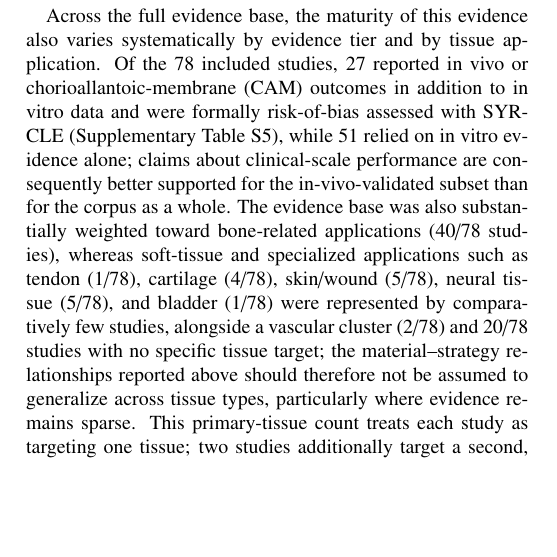
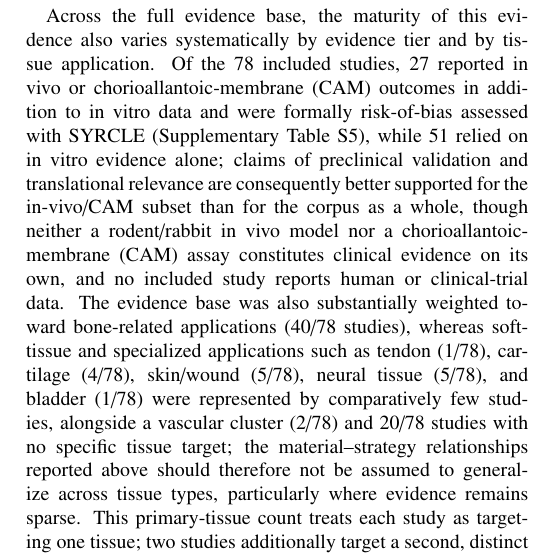
Before and after one commit to Ethnign/Biomaterial-Scaffold-Design-for-Tissue-Engineering-A-Data-Driven-Systematic-Review-Repository, a LaTeX paper (manuscript/Full_Draft_Paper_LaTeX_v4.tex): part of one column of page 7 of 17, cut so that both start at the same text, the shorter picture padded with empty space. Compiled offline with pdfLaTeX.

Commit message:
Fix clinical-evidence overreach flagged by Reviewer 1 (point 1.2, third external review)
Section 3.4: "claims about clinical-scale performance are consequently
better supported for the in-vivo-validated subset" implied that the 27
in vivo/CAM studies constitute clinical evidence. Reviewer 1 correctly
noted that neither an animal model nor a CAM assay demonstrates clinical
efficacy on its own, and asked for explicit model delimitation using
"preclinical validation" or "translational relevance" instead of
"clinical-scale performance". Replaced with language that credits the
in-vivo/CAM subset with preclinical validation and translational
relevance specifically, while explicitly stating that neither model type
constitutes clinical evidence and that no included study reports human
or clinical-trial data.

This was found during a full cross-check of all three external review
documents received this session (rev_final_paper.docx, rev_final_paper2.docx,
Informe_Revision_Pares_Biomaterials_Biosystems_V3.docx) against the
current manuscript state; it was the one substantive point raised that
had not yet been acted on.

Verified post-edit: zero dangling \ref/\label pairs, zero orphaned
\cite/\bibitem keys, zero unused bibitems, ~10,912-word body-prose
heuristic count (comfortably under the 12,000-word cap).

Co-Authored-By: Claude Sonnet 5 <noreply@anthropic.com>
Claude-Session: https://claude.ai/code/session_01BXCb9gzTx44VThvxrsozwC

```diff
--- a/manuscript/Full_Draft_Paper_LaTeX_v4.tex
+++ b/manuscript/Full_Draft_Paper_LaTeX_v4.tex
@@ -221,7 +221,7 @@ Chitosan-based studies most frequently reported favorable cell adhesion and anti
 
 PCL-based studies most frequently reported favorable long-term structural stability and mechanical robustness, consistent with PCL's slow degradation kinetics, but comparatively lower intrinsic bioactivity than hydroxyapatite or chitosan when used without a bioactive additive. Additional PCL-based systems in the extraction dataset incorporated magnetic, piezoelectric, or metal-nanoparticle functionalization, together with dynamic-culture and vascular- or cancer-targeted scaffold designs \cite{ref21,ref29,ref38,ref47,ref49,ref64}. Two of these (\cite{ref47,ref64}) mention a cancer-related application without being excluded under this review's anticancer-cytotoxicity criterion (Section~\ref{sec:eligibility}): \cite{ref64} evaluates photothermal ablation of bone-cancer cells as one of two paired endpoints alongside genuine bone-regeneration outcomes in healthy osteoblast-like cells, and \cite{ref47} targets magnetic nanoparticle delivery with no cytotoxic endpoint at all; neither has cell-killing as its stated objective, which is what the exclusion criterion targets. Consistent with this, all 30 PCL-based studies paired PCL with at least one modification strategy rather than reporting on unmodified PCL alone, so the findings synthesized here apply to modified or composite PCL-based scaffold systems and should not be interpreted as evidence for unmodified PCL; the statement of comparatively lower intrinsic bioactivity is therefore informed by the broader materials-science literature on PCL rather than by an internal experimental contrast within this review's 78 included studies.
 
-Across the full evidence base, the maturity of this evidence also varies systematically by evidence tier and by tissue application. Of the 78 included studies, 27 reported in vivo or chorioallantoic-membrane (CAM) outcomes in addition to in vitro data and were formally risk-of-bias assessed with SYRCLE (Supplementary Table~S5), while 51 relied on in vitro evidence alone; claims about clinical-scale performance are consequently better supported for the in-vivo-validated subset than for the corpus as a whole. The evidence base was also substantially weighted toward bone-related applications (40/78 studies), whereas soft-tissue and specialized applications such as tendon (1/78), cartilage (4/78), skin/wound (5/78), neural tissue (5/78), and bladder (1/78) were represented by comparatively few studies, alongside a vascular cluster (2/78) and 20/78 studies with no specific tissue target; the material--strategy relationships reported above should therefore not be assumed to generalize across tissue types, particularly where evidence remains sparse. This primary-tissue count treats each study as targeting one tissue; two studies additionally target a second, distinct tissue or application (a dual-zone bone/nerve scaffold and a combined bone-cancer-therapy/bone-regeneration scaffold) and are flagged with a second label in Supplementary Table~S3 (\texttt{Tissue\_Application\_Secondary}) rather than folded into the primary count; a supporting biological outcome such as angiogenesis for a study's single primary tissue target (e.g., a bone scaffold evaluated in part via a pro-angiogenic or CAM assay) is not coded as a second application, since such a function is not automatically a distinct application. These evidence-tier and tissue-distribution patterns are interpreted further, alongside the Material $\times$ Strategy $\times$ Tissue $\times$ Outcome $\times$ Evidence-Type matrix (Supplementary Table~S3), in Section~\ref{sec:discussion}.
+Across the full evidence base, the maturity of this evidence also varies systematically by evidence tier and by tissue application. Of the 78 included studies, 27 reported in vivo or chorioallantoic-membrane (CAM) outcomes in addition to in vitro data and were formally risk-of-bias assessed with SYRCLE (Supplementary Table~S5), while 51 relied on in vitro evidence alone; claims of preclinical validation and translational relevance are consequently better supported for the in-vivo/CAM subset than for the corpus as a whole, though neither a rodent/rabbit in vivo model nor a chorioallantoic-membrane (CAM) assay constitutes clinical evidence on its own, and no included study reports human or clinical-trial data. The evidence base was also substantially weighted toward bone-related applications (40/78 studies), whereas soft-tissue and specialized applications such as tendon (1/78), cartilage (4/78), skin/wound (5/78), neural tissue (5/78), and bladder (1/78) were represented by comparatively few studies, alongside a vascular cluster (2/78) and 20/78 studies with no specific tissue target; the material--strategy relationships reported above should therefore not be assumed to generalize across tissue types, particularly where evidence remains sparse. This primary-tissue count treats each study as targeting one tissue; two studies additionally target a second, distinct tissue or application (a dual-zone bone/nerve scaffold and a combined bone-cancer-therapy/bone-regeneration scaffold) and are flagged with a second label in Supplementary Table~S3 (\texttt{Tissue\_Application\_Secondary}) rather than folded into the primary count; a supporting biological outcome such as angiogenesis for a study's single primary tissue target (e.g., a bone scaffold evaluated in part via a pro-angiogenic or CAM assay) is not coded as a second application, since such a function is not automatically a distinct application. These evidence-tier and tissue-distribution patterns are interpreted further, alongside the Material $\times$ Strategy $\times$ Tissue $\times$ Outcome $\times$ Evidence-Type matrix (Supplementary Table~S3), in Section~\ref{sec:discussion}.
 
 \subsection{Cross-Cutting Pattern: Concentration--Response Behavior Across Studies}
 \label{sec:pattern}
```
